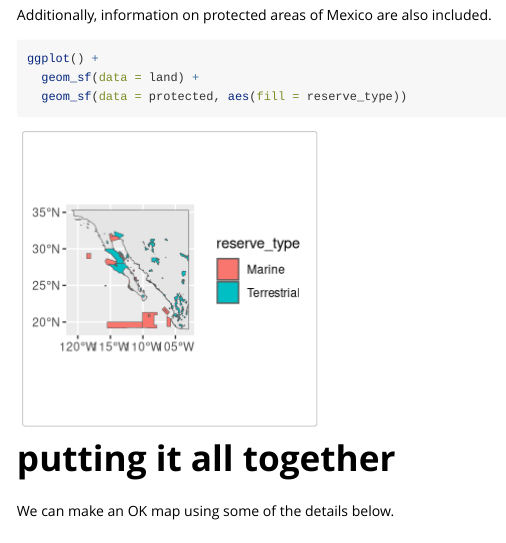
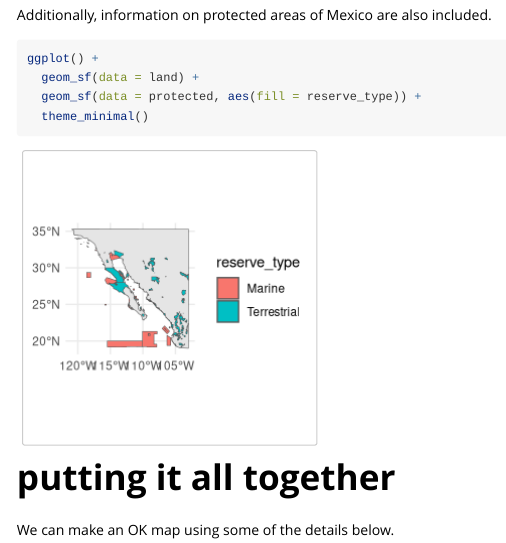
Before and after one commit to sagesteppe/flyer, an R Markdown document (vignettes/PenguinClassicsMap.Rmd): the page in a window 1100 px wide, from 9290 px down. Rendered offline with R 4.5, knitr and Pandoc, with nearby package versions; code that draws random numbers runs with fixed seeds of ours; some code elsewhere in the file could not run offline.

Commit message:
minimal themes

````diff
--- a/vignettes/PenguinClassicsMap.Rmd
+++ b/vignettes/PenguinClassicsMap.Rmd
@@ -268,7 +268,8 @@ Additionally, information on protected areas of Mexico are also included.
 ```{r}
 ggplot() +
   geom_sf(data = land) +
-  geom_sf(data = protected, aes(fill = reserve_type))
+  geom_sf(data = protected, aes(fill = reserve_type)) +
+  theme_minimal()
 
 ```
 
````
Also changed, not shown: R/documentation.R (+15 -7 lines).
